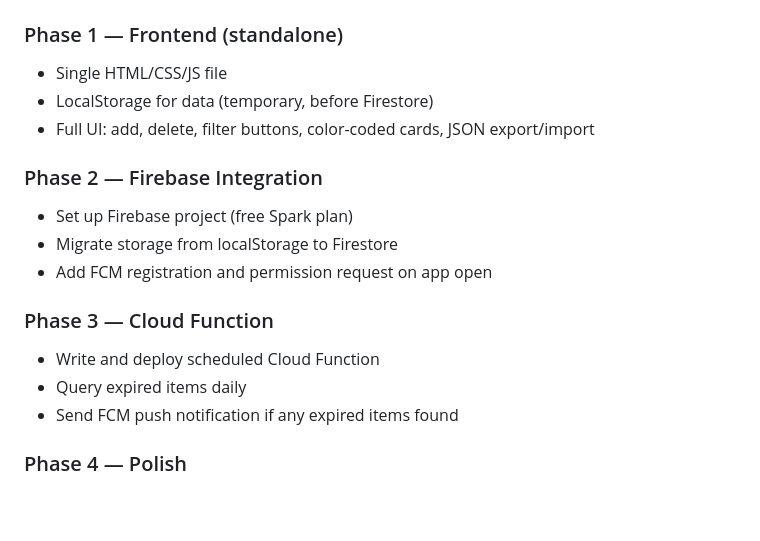
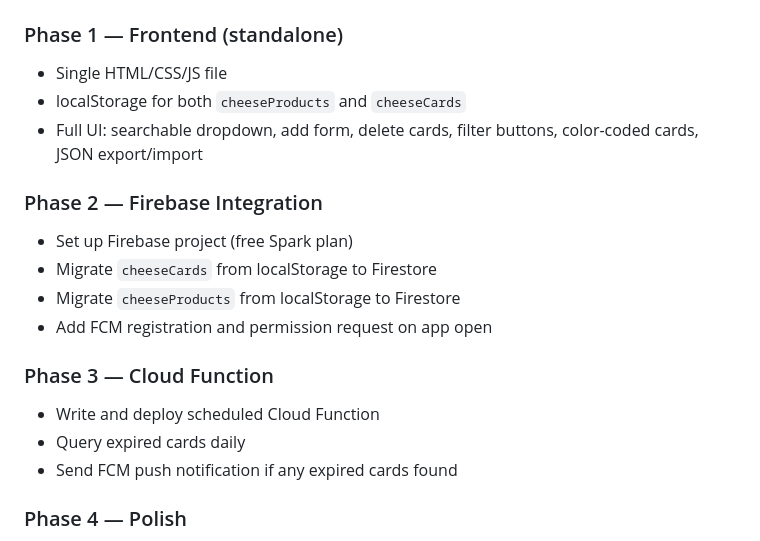
Before and after one commit to NathanaelP/Cheese-Buddy, a Markdown page: CHEESE_BUDDY_PLAN.md, the part around one of its changes. GitHub-like rendering; blank space fills up the shorter version.

```diff
--- a/CHEESE_BUDDY_PLAN.md
+++ b/CHEESE_BUDDY_PLAN.md
@@ -110,18 +177,19 @@ Firebase free tier (Spark plan) covers this use case comfortably:
 
 ### Phase 1 — Frontend (standalone)
 - Single HTML/CSS/JS file
-- LocalStorage for data (temporary, before Firestore)
-- Full UI: add, delete, filter buttons, color-coded cards, JSON export/import
+- localStorage for both `cheeseProducts` and `cheeseCards`
+- Full UI: searchable dropdown, add form, delete cards, filter buttons, color-coded cards, JSON export/import
 
 ### Phase 2 — Firebase Integration
 - Set up Firebase project (free Spark plan)
-- Migrate storage from localStorage to Firestore
+- Migrate `cheeseCards` from localStorage to Firestore
+- Migrate `cheeseProducts` from localStorage to Firestore
 - Add FCM registration and permission request on app open
 
 ### Phase 3 — Cloud Function
 - Write and deploy scheduled Cloud Function
-- Query expired items daily
-- Send FCM push notification if any expired items found
+- Query expired cards daily
+- Send FCM push notification if any expired cards found
 
 ### Phase 4 — Polish
 - PWA manifest and service worker
```
Also changed, not shown: other parts of CHEESE_BUDDY_PLAN.md (+80 -13 lines).
